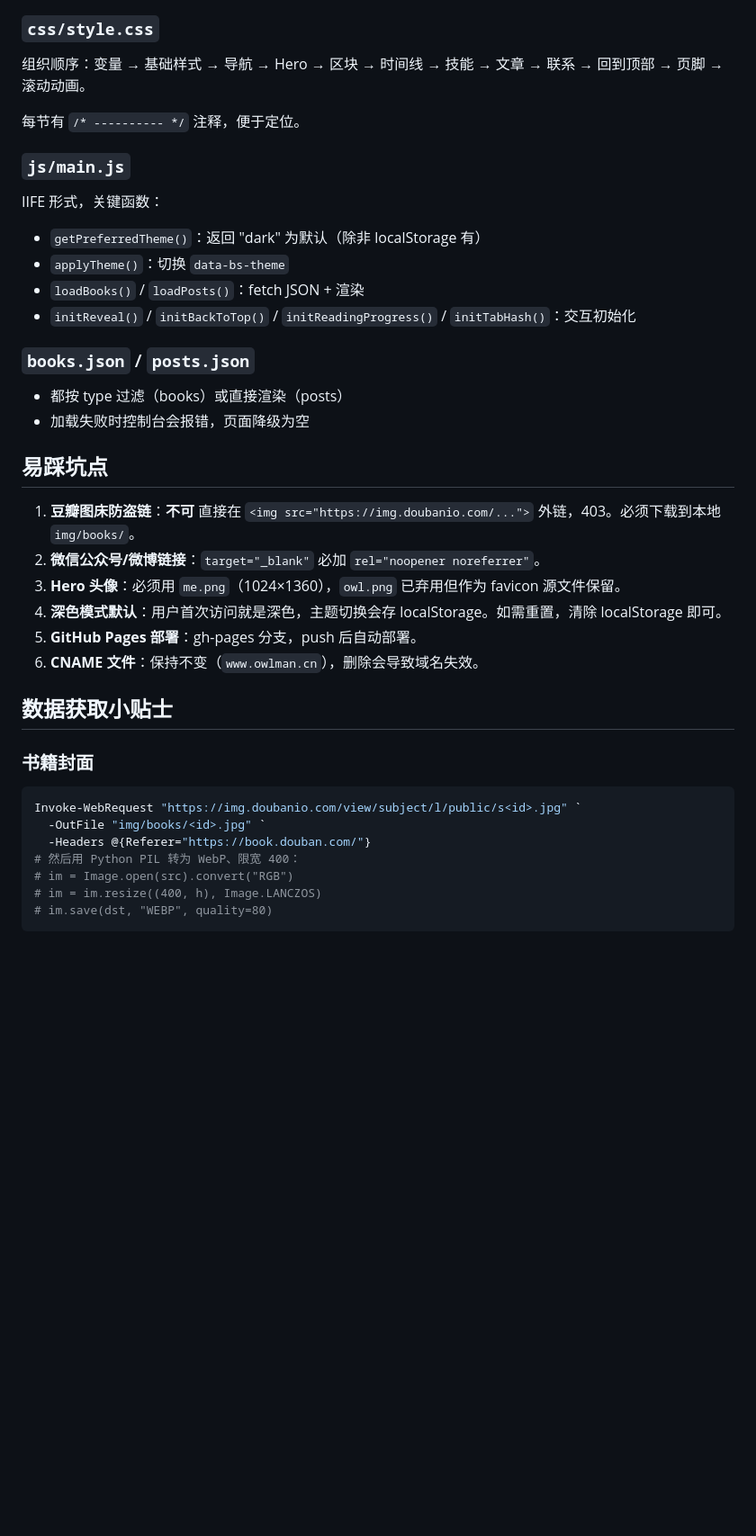
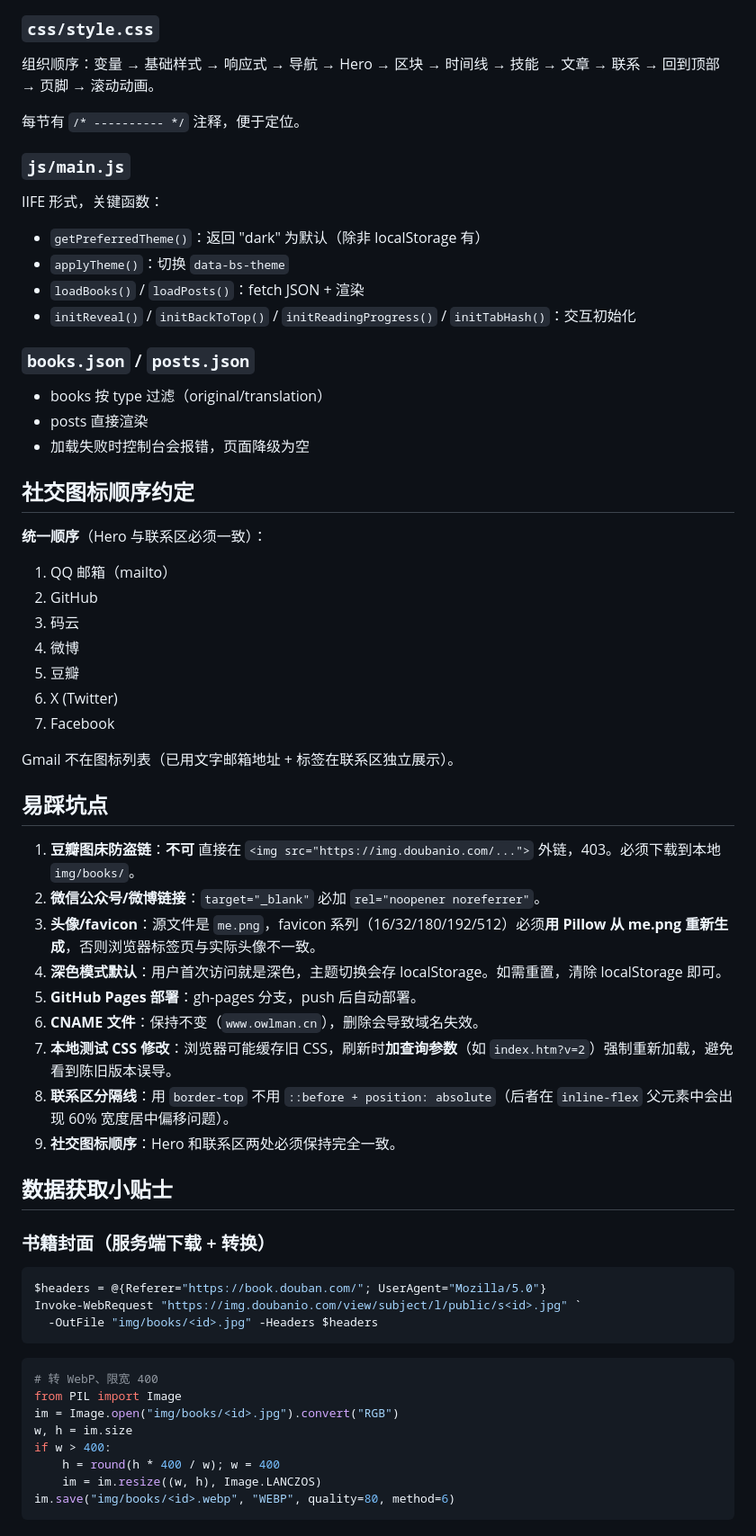
Before and after one commit to owlman/my_homepages, a Markdown page: MAINTENANCE.md, the part around one of its changes. Shown at 90% size. Drawn GitHub-style; blank space fills up the shorter version.

````diff
--- a/MAINTENANCE.md
+++ b/MAINTENANCE.md
@@ -168,7 +179,7 @@ Tab 角标的数字会自动从 JSON 计数。
 
 ### `css/style.css`
 
-组织顺序：变量 → 基础样式 → 导航 → Hero → 区块 → 时间线 → 技能 → 文章 → 联系 → 回到顶部 → 页脚 → 滚动动画。
+组织顺序：变量 → 基础样式 → 响应式 → 导航 → Hero → 区块 → 时间线 → 技能 → 文章 → 联系 → 回到顶部 → 页脚 → 滚动动画。
 
 每节有 `/* ---------- */` 注释，便于定位。
 
@@ -182,27 +193,53 @@ IIFE 形式，关键函数：
 
 ### `books.json` / `posts.json`
 
-- 都按 type 过滤（books）或直接渲染（posts）
+- books 按 type 过滤（original/translation）
+- posts 直接渲染
 - 加载失败时控制台会报错，页面降级为空
+
+## 社交图标顺序约定
+
+**统一顺序**（Hero 与联系区必须一致）：
+1. QQ 邮箱（mailto）
+2. GitHub
+3. 码云
+4. 微博
+5. 豆瓣
+6. X (Twitter)
+7. Facebook
+
+Gmail 不在图标列表（已用文字邮箱地址 + 标签在联系区独立展示）。
 
 ## 易踩坑点
 
 1. **豆瓣图床防盗链**：**不可** 直接在 `<img src="https://img.doubanio.com/...">` 外链，403。必须下载到本地 `img/books/`。
 2. **微信公众号/微博链接**：`target="_blank"` 必加 `rel="noopener noreferrer"`。
-3. **Hero 头像**：必须用 `me.png`（1024×1360），`owl.png` 已弃用但作为 favicon 源文件保留。
+3. **头像/favicon**：源文件是 `me.png`，favicon 系列（16/32/180/192/512）必须**用 Pillow 从 me.png 重新生成**，否则浏览器标签页与实际头像不一致。
 4. **深色模式默认**：用户首次访问就是深色，主题切换会存 localStorage。如需重置，清除 localStorage 即可。
 5. **GitHub Pages 部署**：gh-pages 分支，push 后自动部署。
 6. **CNAME 文件**：保持不变（`www.owlman.cn`），删除会导致域名失效。
+7. **本地测试 CSS 修改**：浏览器可能缓存旧 CSS，刷新时**加查询参数**（如 `index.htm?v=2`）强制重新加载，避免看到陈旧版本误导。
+8. **联系区分隔线**：用 `border-top` 不用 `::before + position: absolute`（后者在 `inline-flex` 父元素中会出现 60% 宽度居中偏移问题）。
+9. **社交图标顺序**：Hero 和联系区两处必须保持完全一致。
 
 ## 数据获取小贴士
 
-### 书籍封面
+### 书籍封面（服务端下载 + 转换）
 
-```bash
+```powershell
+$headers = @{Referer="https://book.douban.com/"; UserAgent="Mozilla/5.0"}
 Invoke-WebRequest "https://img.doubanio.com/view/subject/l/public/s<id>.jpg" `
-  -OutFile "img/books/<id>.jpg" `
-  -Headers @{Referer="https://book.douban.com/"}
-# 然后用 Python PIL 转为 WebP、限宽 400：
-# im = Image.open(src).convert("RGB")
-# im = im.resize((400, h), Image.LANCZOS)
-# im.save(dst, "WEBP", quality=80)
+  -OutFile "img/books/<id>.jpg" -Headers $headers
+```
+
+```python
+# 转 WebP、限宽 400
+from PIL import Image
+im = Image.open("img/books/<id>.jpg").convert("RGB")
+w, h = im.size
+if w > 400:
+    h = round(h * 400 / w); w = 400
+    im = im.resize((w, h), Image.LANCZOS)
+im.save("img/books/<id>.webp", "WEBP", quality=80, method=6)
+```
+
````
Also changed, not shown: other parts of MAINTENANCE.md (+45 -19 lines).
